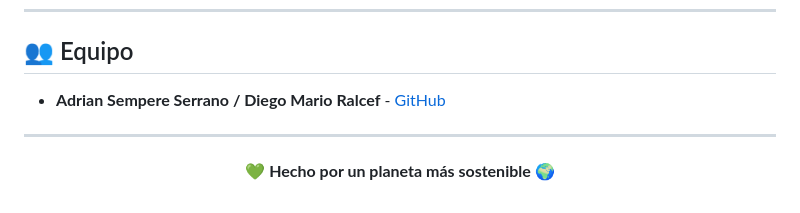
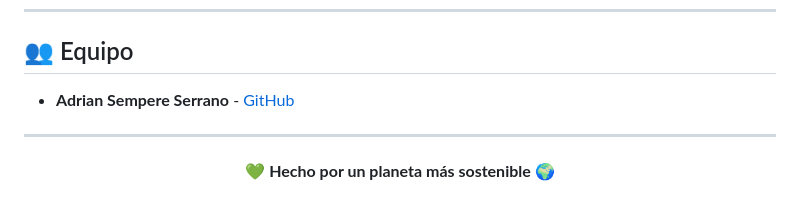
Before and after one commit to adriisempere/Proyecto-2-DAW, a Markdown page: README.md, the part around the change. Rendered like a GitHub page.

Commit message:
Update team member information in README

```diff
--- a/README.md
+++ b/README.md
@@ -172,7 +172,7 @@ Aunque el backend está reducido a APIs, la seguridad sigue siendo fundamental:
 
 ## 👥 Equipo
 
--   **Adrian Sempere Serrano / Diego Mario Ralcef** - [GitHub](https://github.com/tu-usuario)
+-   **Adrian Sempere Serrano** - [GitHub](https://github.com/tu-usuario)
 
 ---
 
```
